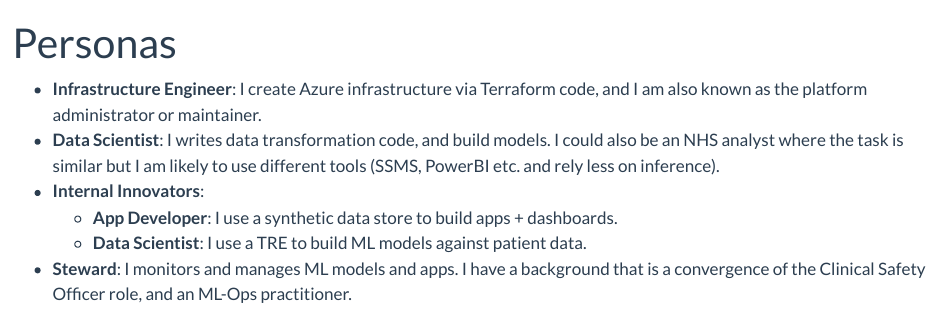
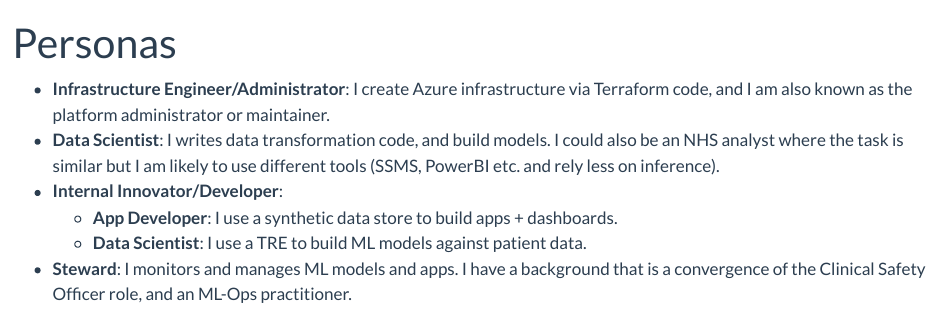
Before and after one commit to SAFEHR-data/Garden-Path, a Quarto document (docs/personas/personas.qmd): the page in a window 1100 px wide, from its top. Rendered offline with R 4.5, knitr and Pandoc in place of Quarto, with nearby package versions.

Commit message:
Make persona names match the other files headings

```diff
--- a/docs/personas/personas.qmd
+++ b/docs/personas/personas.qmd
@@ -2,9 +2,9 @@
 title: Personas
 ---
 
- - **Infrastructure Engineer**: I create Azure infrastructure via Terraform code, and I am also known as the platform administrator or maintainer.
+ - **Infrastructure Engineer/Administrator**: I create Azure infrastructure via Terraform code, and I am also known as the platform administrator or maintainer.
  - **Data Scientist**: I writes data transformation code, and build models. I could also be an NHS analyst where the task is similar but I am likely to use different tools (SSMS, PowerBI etc. and rely less on inference).
- - **Internal Innovators**:
+ - **Internal Innovator/Developer**:
      - **App Developer**: I use a synthetic data store to build apps + dashboards.
      - **Data Scientist**: I use a TRE to build ML models against patient data.
 - **Steward**: I monitors and manages ML models and apps. I have a background that is a convergence of the Clinical Safety Officer role, and an ML-Ops practitioner.
```
